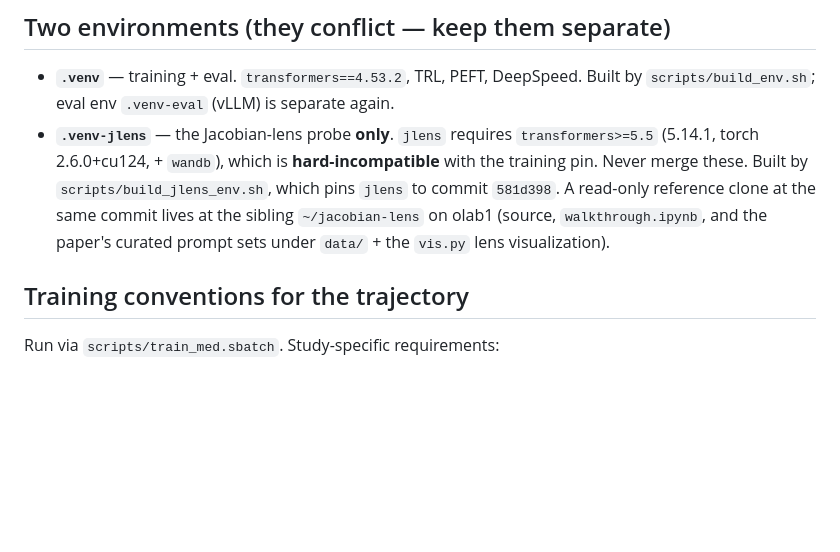
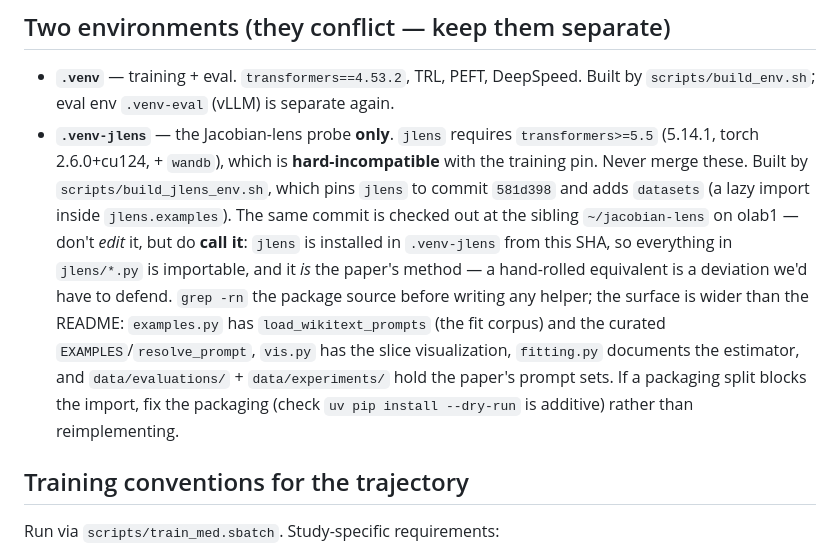
Before and after one commit to zrcjessica/gemma_med_ft, a Markdown page: CLAUDE.md, the part around the change. Drawn GitHub-style; blank space fills up the shorter version.

Commit message:
CLAUDE.md: jlens is a library to call, not just a reference to read
The clone was described as a "read-only reference", which reads as "look, don't
use" -- but jlens is pip-installed in .venv-jlens from that same SHA and its
code is importable. That framing contributed to a hand-rolled fit-corpus builder
that duplicated jlens.examples.load_wikitext_prompts.

Co-Authored-By: Claude Opus 4.8 (1M context) <noreply@anthropic.com>

```diff
--- a/CLAUDE.md
+++ b/CLAUDE.md
@@ -67,10 +67,18 @@ resolves and logs the revision. Use `HF_HOME=/gpfs/data/oermannlab/users/yeb04/h
 - **`.venv-jlens`** — the Jacobian-lens probe **only**. `jlens` requires
   `transformers>=5.5` (5.14.1, torch 2.6.0+cu124, + `wandb`), which is
   **hard-incompatible** with the training pin. Never merge these. Built by
-  `scripts/build_jlens_env.sh`, which pins `jlens` to commit `581d398`. A
-  read-only reference clone at the same commit lives at the sibling
-  `~/jacobian-lens` on olab1 (source, `walkthrough.ipynb`, and the paper's curated
-  prompt sets under `data/` + the `vis.py` lens visualization).
+  `scripts/build_jlens_env.sh`, which pins `jlens` to commit `581d398` and adds
+  `datasets` (a lazy import inside `jlens.examples`). The same commit is checked
+  out at the sibling `~/jacobian-lens` on olab1 — don't *edit* it, but do **call
+  it**: `jlens` is installed in `.venv-jlens` from this SHA, so everything in
+  `jlens/*.py` is importable, and it *is* the paper's method — a hand-rolled
+  equivalent is a deviation we'd have to defend. `grep -rn` the package source
+  before writing any helper; the surface is wider than the README:
+  `examples.py` has `load_wikitext_prompts` (the fit corpus) and the curated
+  `EXAMPLES`/`resolve_prompt`, `vis.py` has the slice visualization, `fitting.py`
+  documents the estimator, and `data/evaluations/` + `data/experiments/` hold the
+  paper's prompt sets. If a packaging split blocks the import, fix the packaging
+  (check `uv pip install --dry-run` is additive) rather than reimplementing.
 
 ## Training conventions for the trajectory
 
```
